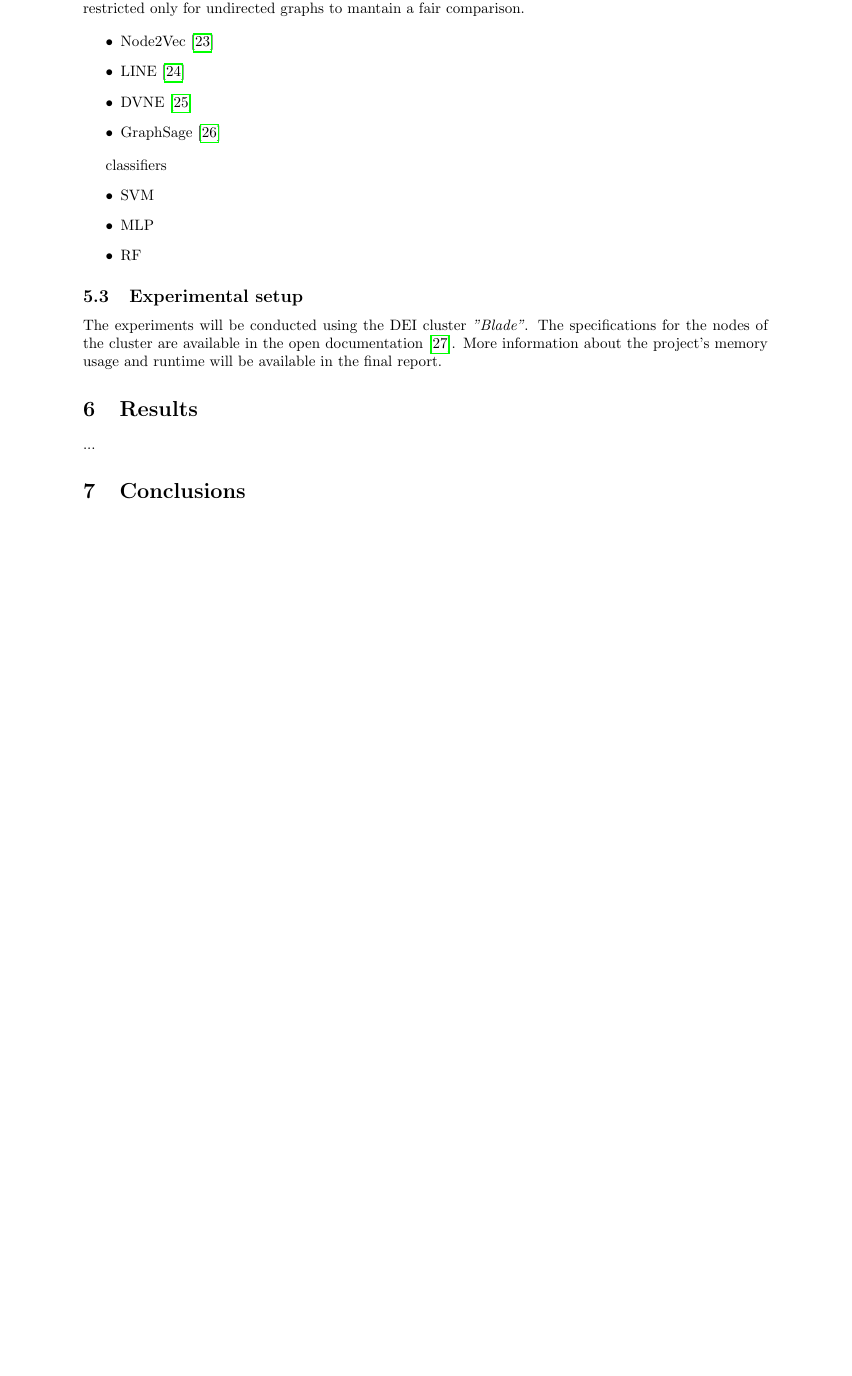
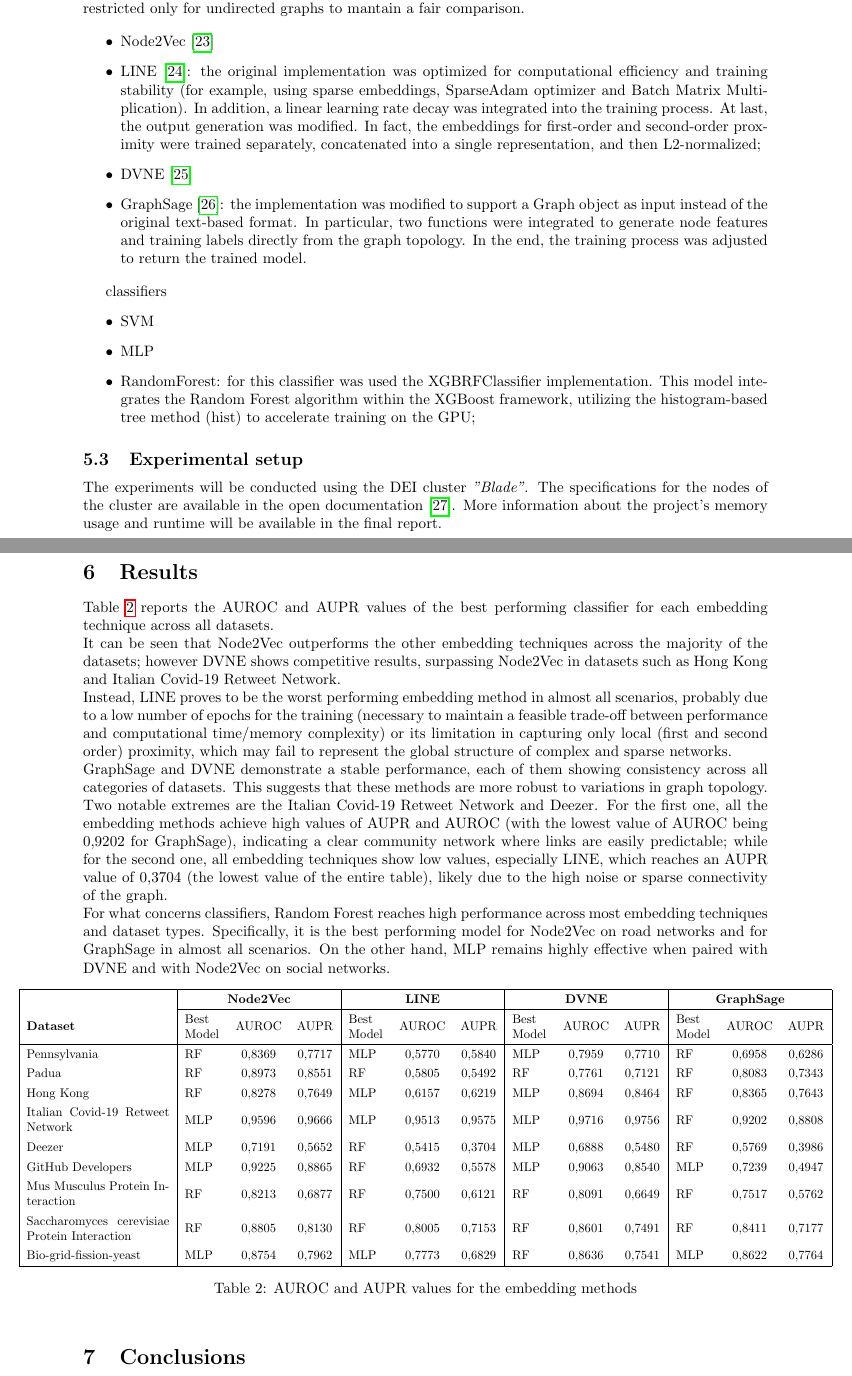
Before and after one commit to Remdox/LFN_Graph_Embeddings, a LaTeX document (reports/final_report/final_report.tex, which reads reports/final_report/content/sec5_experiments.tex, reports/final_report/content/sec6_results.tex): part of page 5 of 8 before the commit and two parts of pages 5 and 6 of 9 after it, the two joined at a grey line, cut so that both start at the same text, the shorter picture padded with empty space. Compiled offline with pdfLaTeX.

Commit message:
Updated result and experiments sections

```diff
--- a/reports/final_report/content/sec5_experiments.tex
+++ b/reports/final_report/content/sec5_experiments.tex
@@ -31,16 +31,18 @@ If no satisfactory solution is found, DVNE will be restricted only for undirecte
 
 \begin{itemize}
     \item Node2Vec \cite{Node2VecImpl}
-    \item LINE \cite{LINEImpl}
+    \item LINE \cite{LINEImpl}: the original implementation was optimized for computational efficiency and training stability (for example, using sparse embeddings, SparseAdam optimizer and Batch Matrix Multiplication). In addition, a linear learning rate decay was
+    integrated into the training process. At last, the output generation was modified. In fact, the embeddings for first-order and second-order proximity were trained separately, concatenated into a single representation, and then L2-normalized;
     \item DVNE \cite{DVNEImpl}
-    \item GraphSage \cite{GraphSageImpl}
+    \item GraphSage \cite{GraphSageImpl}: the implementation was modified to support a Graph object as input instead of the original text-based format. In particular, two functions were integrated to generate node features and training labels directly from the graph topology.
+    In the end, the training process was adjusted to return the trained model.
 \end{itemize}
 
 classifiers
 \begin{itemize}
     \item SVM
     \item MLP
-    \item RF
+    \item RandomForest: for this classifier was used the XGBRFClassifier implementation. This model integrates the Random Forest algorithm within the XGBoost framework, utilizing the histogram-based tree method (hist) to accelerate training on the GPU;
 \end{itemize}
 
 \subsection{Experimental setup}
--- a/reports/final_report/content/sec6_results.tex
+++ b/reports/final_report/content/sec6_results.tex
@@ -1,2 +1,38 @@
 \section{Results}
-...
+Table \ref{tab:metrics} reports the AUROC and AUPR values of the best performing classifier for each embedding technique across all datasets. \\
+It can be seen that Node2Vec outperforms the other embedding techniques across the majority of the datasets; however DVNE shows competitive results, surpassing Node2Vec in datasets such as Hong Kong and Italian Covid-19 Retweet Network. \\
+Instead, LINE proves to be the worst performing embedding method in almost all scenarios, probably due to a low number of epochs for the training (necessary to maintain a feasible trade-off between performance
+and computational time/memory complexity) or its limitation in capturing only local (first and second order) proximity, which may fail to represent the global structure of complex and sparse networks. \\
+GraphSage and DVNE demonstrate a stable performance, each of them showing consistency across all categories of datasets. This suggests that these methods are more robust to variations in graph topology. \\
+Two notable extremes are the Italian Covid-19 Retweet Network and Deezer. For the first one, all the embedding methods achieve high values of AUPR and AUROC (with the lowest value of AUROC being 0,9202 for GraphSage),
+indicating a clear community network where links are easily predictable; while for the second one, all embedding techniques show low values, especially LINE, which reaches an AUPR value of 0,3704
+(the lowest value of the entire table), likely due to the high noise or sparse connectivity of the graph. \\
+For what concerns classifiers, Random Forest reaches high performance across most embedding techniques and dataset types. Specifically, it is the best performing model for Node2Vec on road networks and for GraphSage in almost
+all scenarios. On the other hand, MLP remains highly effective when paired with DVNE and with Node2Vec on social networks.
+\begin{table}[h]
+\centering
+\renewcommand{\arraystretch}{1.3}
+\makebox[\textwidth][c]{
+    \resizebox{1.2\textwidth}{!}{
+        \begin{tabular}{|m{4cm}|m{1cm}cc|m{1cm}cc|m{1cm}cc|m{1cm}cc|}
+            \hline
+            & \multicolumn{3}{c|}{\textbf{Node2Vec}} & \multicolumn{3}{c|}{\textbf{LINE}} & \multicolumn{3}{c|}{\textbf{DVNE}} & \multicolumn{3}{c|}{\textbf{GraphSage}}\\
+            \cline{2-13}
+            \textbf{Dataset} & Best Model & AUROC & AUPR & Best Model & AUROC & AUPR & Best Model & AUROC & AUPR & Best Model & AUROC & AUPR \\
+            \hline
+            Pennsylvania & RF & 0,8369 & 0,7717 & MLP & 0,5770 & 0,5840 & MLP & 0,7959 & 0,7710 & RF & 0,6958 & 0,6286 \\
+            Padua & RF & 0,8973 & 0,8551 & RF & 0,5805 & 0,5492 & RF & 0,7761 & 0,7121 & RF & 0,8083 & 0,7343 \\
+            Hong Kong & RF & 0,8278 & 0,7649 & MLP & 0,6157 & 0,6219 & MLP & 0,8694 & 0,8464 & RF & 0,8365 & 0,7643 \\
+            Italian Covid-19 Retweet Network & MLP & 0,9596 & 0,9666 & MLP & 0,9513 & 0,9575 & MLP & 0,9716 & 0,9756 & RF & 0,9202 & 0,8808 \\
+            Deezer & MLP & 0,7191 & 0,5652 & RF & 0,5415 & 0,3704 & MLP & 0,6888 & 0,5480 & RF & 0,5769 & 0,3986 \\
+            GitHub Developers & MLP & 0,9225 & 0,8865 & RF & 0,6932 & 0,5578 & MLP & 0,9063 & 0,8540 & MLP & 0,7239 & 0,4947 \\
+            Mus Musculus Protein Interaction & RF & 0,8213 & 0,6877 & RF & 0,7500 & 0,6121 & RF & 0,8091 & 0,6649 & RF & 0,7517 & 0,5762 \\
+            Saccharomyces cerevisiae Protein Interaction & RF & 0,8805 & 0,8130 & RF & 0,8005 & 0,7153 & RF & 0,8601 & 0,7491 & RF & 0,8411 & 0,7177 \\
+            Bio-grid-fission-yeast & MLP & 0,8754 & 0,7962 & MLP & 0,7773 & 0,6829 & RF & 0,8636 & 0,7541 & MLP & 0,8622 & 0,7764 \\
+            \hline
+        \end{tabular}
+    }
+}
+\caption{AUROC and AUPR values for the embedding methods}
+\label{tab:metrics}
+\end{table}
--- a/reports/final_report/final_report.tex
+++ b/reports/final_report/final_report.tex
@@ -8,6 +8,7 @@
 \usepackage{amssymb}
 \usepackage{pifont}
 \usepackage{tablefootnote}
+\usepackage{array}
 \addbibresource{content/references.bib}
 
 \input{style}
```
Also changed, not shown: reports/final_report/content/references.bib (+2 -2 lines), reports/final_report/final_report.pdf, 1 other file.
